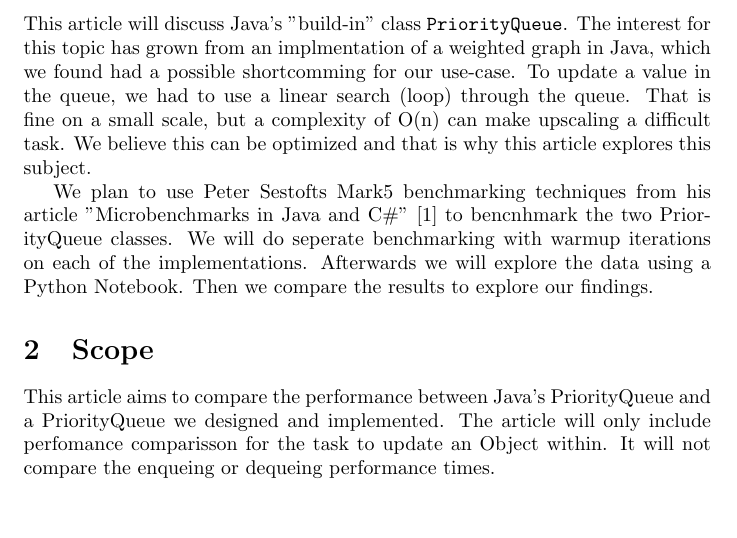
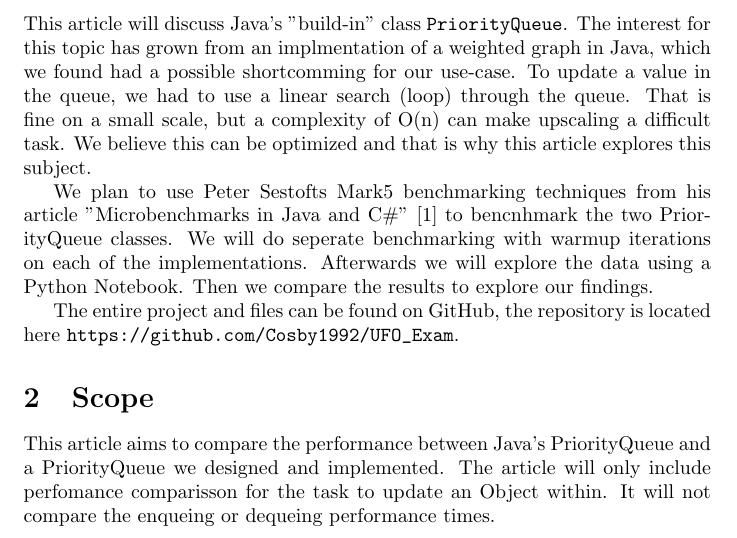
Before and after one commit to Cosby1992/UFO_Exam, a LaTeX problem sheet (latex/exam.tex): part of page 1 of 8, cut so that both start at the same text, the shorter picture padded with empty space. Compiled offline with pdfLaTeX.

Commit message:
added git link to repo

```diff
--- a/latex/exam.tex
+++ b/latex/exam.tex
@@ -1,5 +1,6 @@
 \documentclass{article}
 \usepackage{pgf-pie}
+\usepackage{xurl}
 \usepackage{listings}
 \usepackage{xcolor}
 \usepackage{makecell}
@@ -54,6 +55,9 @@ We plan to use Peter Sestofts Mark5 benchmarking techniques from his article
 PriorityQueue classes. We will do seperate benchmarking with warmup iterations on
 each of the implementations. Afterwards we will explore the data using a Python
 Notebook. Then we compare the results to explore our findings.
+
+The entire project and files can be found on GitHub, the repository is located here
+\url{https://github.com/Cosby1992/UFO_Exam}.
 
 
 \section{Scope}
```
Also changed, not shown: exam.pdf (added).
